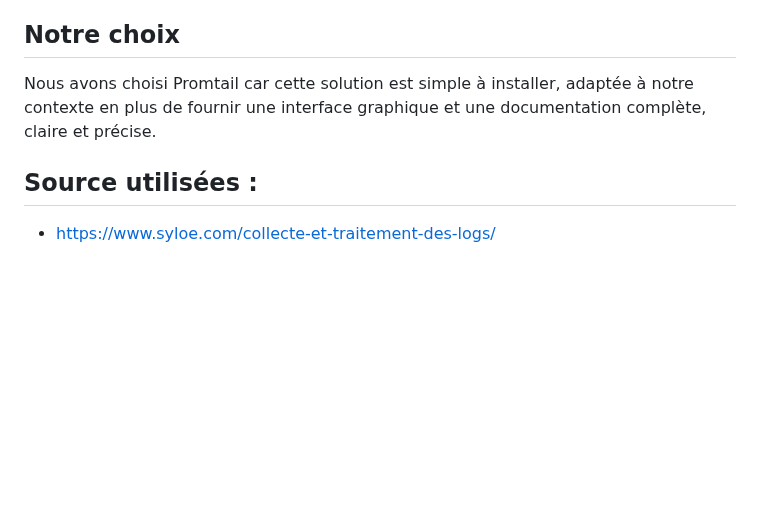
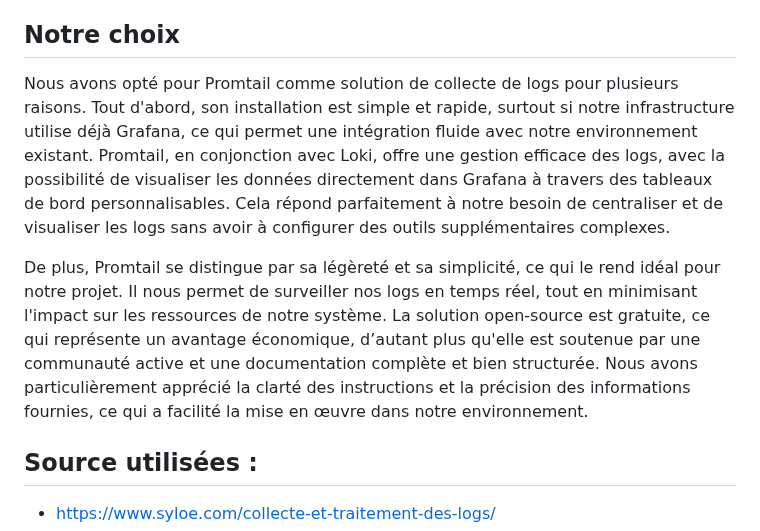
Before and after one commit to LarocheLeo/Projet2_logs_Laroche_Thiaw, a Markdown page: question_2.1.md, the part around the change. Drawn GitHub-style; blank space fills up the shorter version.

```diff
--- a/question_2.1.md
+++ b/question_2.1.md
@@ -64,7 +64,9 @@ Les solutions SolarWinds sont payantes, avec des forfaits basés sur le nombre d
 
 ## Notre choix
 
-Nous avons choisi Promtail car cette solution est simple à installer, adaptée à notre contexte en plus de fournir une interface graphique et une documentation complète, claire et précise.
+Nous avons opté pour Promtail comme solution de collecte de logs pour plusieurs raisons. Tout d'abord, son installation est simple et rapide, surtout si notre infrastructure utilise déjà Grafana, ce qui permet une intégration fluide avec notre environnement existant. Promtail, en conjonction avec Loki, offre une gestion efficace des logs, avec la possibilité de visualiser les données directement dans Grafana à travers des tableaux de bord personnalisables. Cela répond parfaitement à notre besoin de centraliser et de visualiser les logs sans avoir à configurer des outils supplémentaires complexes.
+
+De plus, Promtail se distingue par sa légèreté et sa simplicité, ce qui le rend idéal pour notre projet. Il nous permet de surveiller nos logs en temps réel, tout en minimisant l'impact sur les ressources de notre système. La solution open-source est gratuite, ce qui représente un avantage économique, d’autant plus qu'elle est soutenue par une communauté active et une documentation complète et bien structurée. Nous avons particulièrement apprécié la clarté des instructions et la précision des informations fournies, ce qui a facilité la mise en œuvre dans notre environnement.
 
 
 ## Source utilisées :
```
